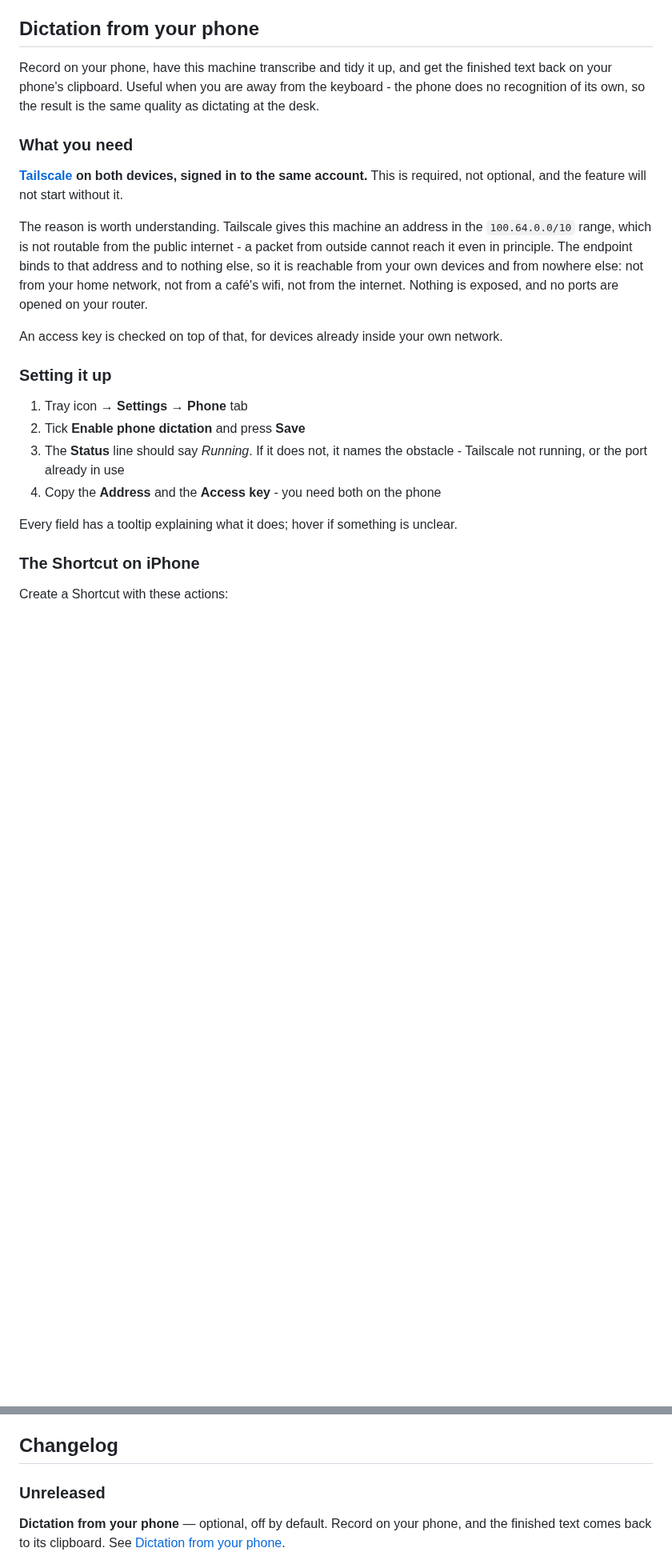
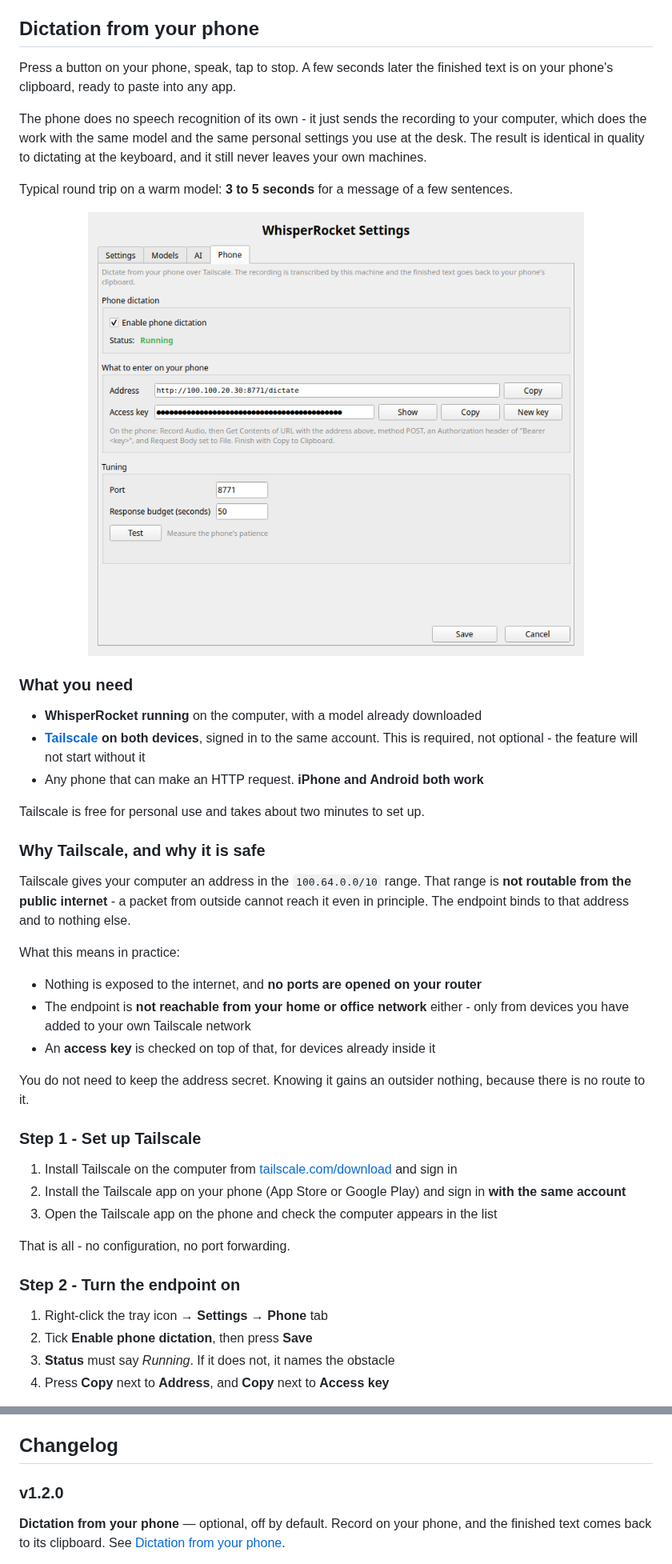
Before and after one commit to gaborkis11/WhisperRocket, a Markdown page: README.md, 2 parts joined by grey strips. Shown at 80% size. GitHub-like rendering; pictures changed too: assets/screenshots/phone_tab.png (added); blank space fills up the shorter version.

```diff
--- a/README.md
+++ b/README.md
@@ -347,37 +347,59 @@ earlier version is converted automatically on first use.
 
 ## Dictation from your phone
 
-Record on your phone, have this machine transcribe and tidy it up, and get the
-finished text back on your phone's clipboard. Useful when you are away from the
-keyboard - the phone does no recognition of its own, so the result is the same
-quality as dictating at the desk.
+Press a button on your phone, speak, tap to stop. A few seconds later the finished
+text is on your phone's clipboard, ready to paste into any app.
+
+The phone does no speech recognition of its own - it just sends the recording to
+your computer, which does the work with the same model and the same personal
+settings you use at the desk. The result is identical in quality to dictating at
+the keyboard, and it still never leaves your own machines.
+
+Typical round trip on a warm model: **3 to 5 seconds** for a message of a few
+sentences.
+
+<p align="center">
+  <img src="assets/screenshots/phone_tab.png" width="620" alt="Phone settings tab">
+</p>
 
 ### What you need
 
-**[Tailscale](https://tailscale.com) on both devices, signed in to the same
-account.** This is required, not optional, and the feature will not start
-without it.
+- **WhisperRocket running** on the computer, with a model already downloaded
+- **[Tailscale](https://tailscale.com) on both devices**, signed in to the same
+  account. This is required, not optional - the feature will not start without it
+- Any phone that can make an HTTP request. **iPhone and Android both work**
 
-The reason is worth understanding. Tailscale gives this machine an address in
-the `100.64.0.0/10` range, which is not routable from the public internet - a
-packet from outside cannot reach it even in principle. The endpoint binds to
-that address and to nothing else, so it is reachable from your own devices and
-from nowhere else: not from your home network, not from a café's wifi, not from
-the internet. Nothing is exposed, and no ports are opened on your router.
+Tailscale is free for personal use and takes about two minutes to set up.
 
-An access key is checked on top of that, for devices already inside your own
-network.
+### Why Tailscale, and why it is safe
 
-### Setting it up
+Tailscale gives your computer an address in the `100.64.0.0/10` range. That range
+is **not routable from the public internet** - a packet from outside cannot reach
+it even in principle. The endpoint binds to that address and to nothing else.
 
-1. Tray icon → **Settings** → **Phone** tab
-2. Tick **Enable phone dictation** and press **Save**
-3. The **Status** line should say *Running*. If it does not, it names the
-   obstacle - Tailscale not running, or the port already in use
-4. Copy the **Address** and the **Access key** - you need both on the phone
+What this means in practice:
 
-Every field has a tooltip explaining what it does; hover if something is unclear.
+- Nothing is exposed to the internet, and **no ports are opened on your router**
+- The endpoint is **not reachable from your home or office network** either -
+  only from devices you have added to your own Tailscale network
+- An **access key** is checked on top of that, for devices already inside it
 
-### The Shortcut on iPhone
+You do not need to keep the address secret. Knowing it gains an outsider nothing,
+because there is no route to it.
 
-Create a Shortcut with these actions:
+### Step 1 - Set up Tailscale
+
+1. Install Tailscale on the computer from [tailscale.com/download](https://tailscale.com/download) and sign in
+2. Install the Tailscale app on your phone (App Store or Google Play) and sign in
+   **with the same account**
+3. Open the Tailscale app on the phone and check the computer appears in the list
+
+That is all - no configuration, no port forwarding.
+
+### Step 2 - Turn the endpoint on
+
+1. Right-click the tray icon → **Settings** → **Phone** tab
+2. Tick **Enable phone dictation**, then press **Save**
+3. **Status** must say *Running*. If it does not, it names the obstacle
+4. Press **Copy** next to **Address**, and **Copy** next to **Access key**
+
@@ -663,7 +752,7 @@ The uninstaller offers three options:
 
 ## Changelog
 
-### Unreleased
+### v1.2.0
 
 **Dictation from your phone** — optional, off by default. Record on your phone, and the
 finished text comes back to its clipboard. See
```
Also changed, not shown: other parts of README.md (+108 -39 lines), 4 other files.
